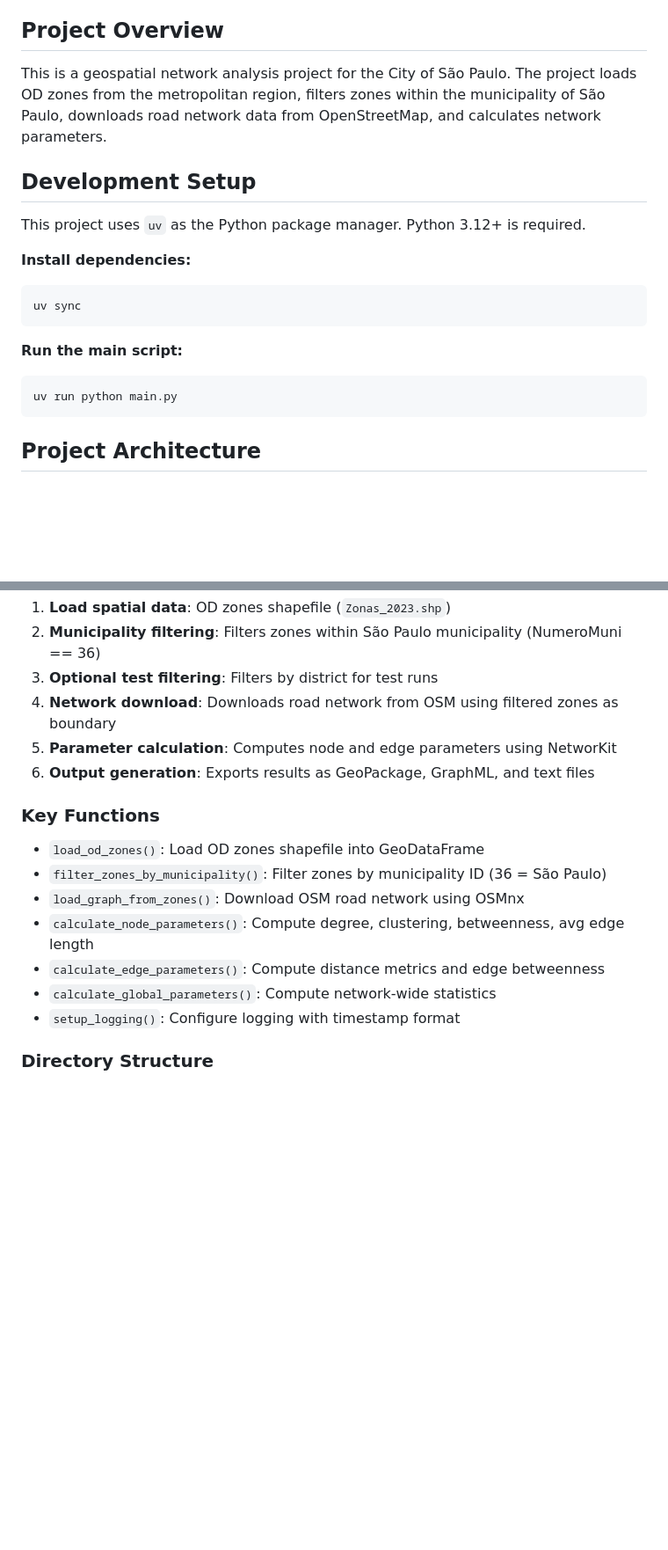
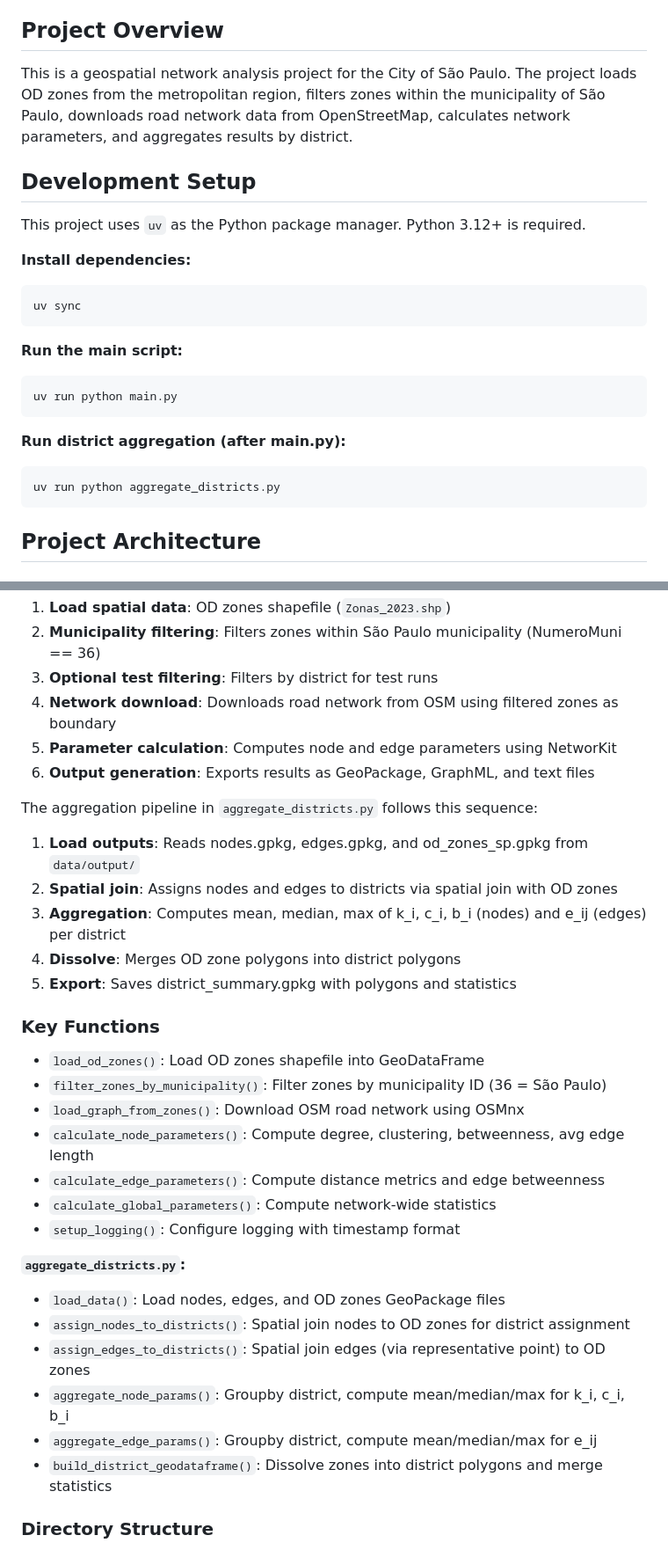
Before and after one commit to pabsantos/sp_network, a Markdown page: CLAUDE.md, 2 parts joined by grey strips. Shown at 88% size. Rendered like a GitHub page; blank space fills up the shorter version.

````diff
--- a/CLAUDE.md
+++ b/CLAUDE.md
@@ -4,7 +4,7 @@ This file provides guidance to Claude Code (claude.ai/code) when working with co
 
 ## Project Overview
 
-This is a geospatial network analysis project for the City of São Paulo. The project loads OD zones from the metropolitan region, filters zones within the municipality of São Paulo, downloads road network data from OpenStreetMap, and calculates network parameters.
+This is a geospatial network analysis project for the City of São Paulo. The project loads OD zones from the metropolitan region, filters zones within the municipality of São Paulo, downloads road network data from OpenStreetMap, calculates network parameters, and aggregates results by district.
 
 ## Development Setup
 
@@ -20,6 +20,11 @@ uv sync
 uv run python main.py
 ```
 
+**Run district aggregation (after main.py):**
+```bash
+uv run python aggregate_districts.py
+```
+
 ## Project Architecture
 
 ### Data Flow
@@ -33,6 +38,14 @@ The main pipeline in `main.py` follows this sequence:
 5. **Parameter calculation**: Computes node and edge parameters using NetworKit
 6. **Output generation**: Exports results as GeoPackage, GraphML, and text files
 
+The aggregation pipeline in `aggregate_districts.py` follows this sequence:
+
+1. **Load outputs**: Reads nodes.gpkg, edges.gpkg, and od_zones_sp.gpkg from `data/output/`
+2. **Spatial join**: Assigns nodes and edges to districts via spatial join with OD zones
+3. **Aggregation**: Computes mean, median, max of k_i, c_i, b_i (nodes) and e_ij (edges) per district
+4. **Dissolve**: Merges OD zone polygons into district polygons
+5. **Export**: Saves district_summary.gpkg with polygons and statistics
+
 ### Key Functions
 
 - `load_od_zones()`: Load OD zones shapefile into GeoDataFrame
@@ -42,6 +55,15 @@ The main pipeline in `main.py` follows this sequence:
 - `calculate_edge_parameters()`: Compute distance metrics and edge betweenness
 - `calculate_global_parameters()`: Compute network-wide statistics
 - `setup_logging()`: Configure logging with timestamp format
+
+**`aggregate_districts.py`:**
+
+- `load_data()`: Load nodes, edges, and OD zones GeoPackage files
+- `assign_nodes_to_districts()`: Spatial join nodes to OD zones for district assignment
+- `assign_edges_to_districts()`: Spatial join edges (via representative point) to OD zones
+- `aggregate_node_params()`: Groupby district, compute mean/median/max for k_i, c_i, b_i
+- `aggregate_edge_params()`: Groupby district, compute mean/median/max for e_ij
+- `build_district_geodataframe()`: Dissolve zones into district polygons and merge statistics
 
 ### Directory Structure
 
````
Also changed, not shown: other parts of CLAUDE.md (+1 -0 lines), README.md (+12 -0 lines).
